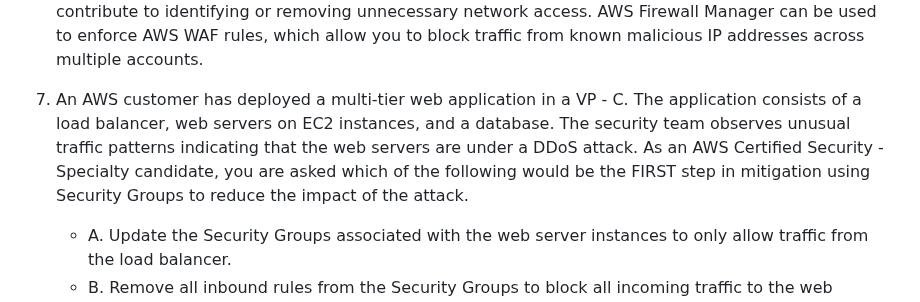
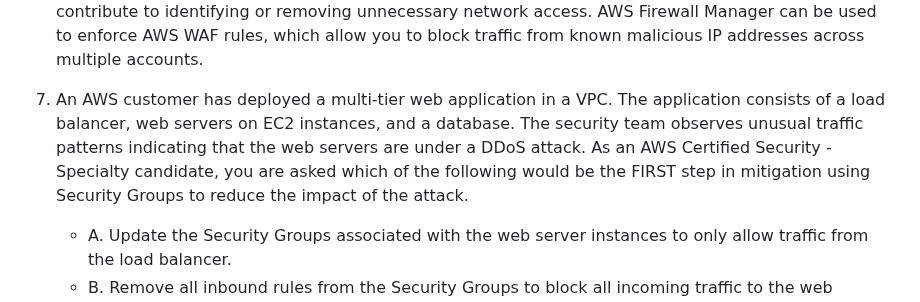
Before and after one commit to rnem/aws, a Markdown page: practice-questions/AWS-Certified-Security-Specialty/practice-exam-10.md, the part around the change. GitHub-like rendering; folded sections open.

```diff
--- a/practice-questions/AWS-Certified-Security-Specialty/practice-exam-10.md
+++ b/practice-questions/AWS-Certified-Security-Specialty/practice-exam-10.md
@@ -94,7 +94,7 @@ If this practice exam has been helpful to you please share it with others and re
       AWS Firewall Manager can be used to enforce AWS WAF rules, which allow you to block traffic from known malicious IP addresses across multiple accounts.
     </details>
 
-7. An AWS customer has deployed a multi-tier web application in a VP    - C. The application consists of a load balancer, web servers on EC2 instances, and a database. The security team observes unusual traffic patterns indicating that the web servers are under a DDoS attack. As an AWS Certified Security - Specialty candidate, you are asked which of the following would be the FIRST step in mitigation using Security Groups to reduce the impact of the attack.
+7. An AWS customer has deployed a multi-tier web application in a VPC. The application consists of a load balancer, web servers on EC2 instances, and a database. The security team observes unusual traffic patterns indicating that the web servers are under a DDoS attack. As an AWS Certified Security - Specialty candidate, you are asked which of the following would be the FIRST step in mitigation using Security Groups to reduce the impact of the attack.
 
     - A. Update the Security Groups associated with the web server instances to only allow traffic from the load balancer.
     - B. Remove all inbound rules from the Security Groups to block all incoming traffic to the web servers.
```
